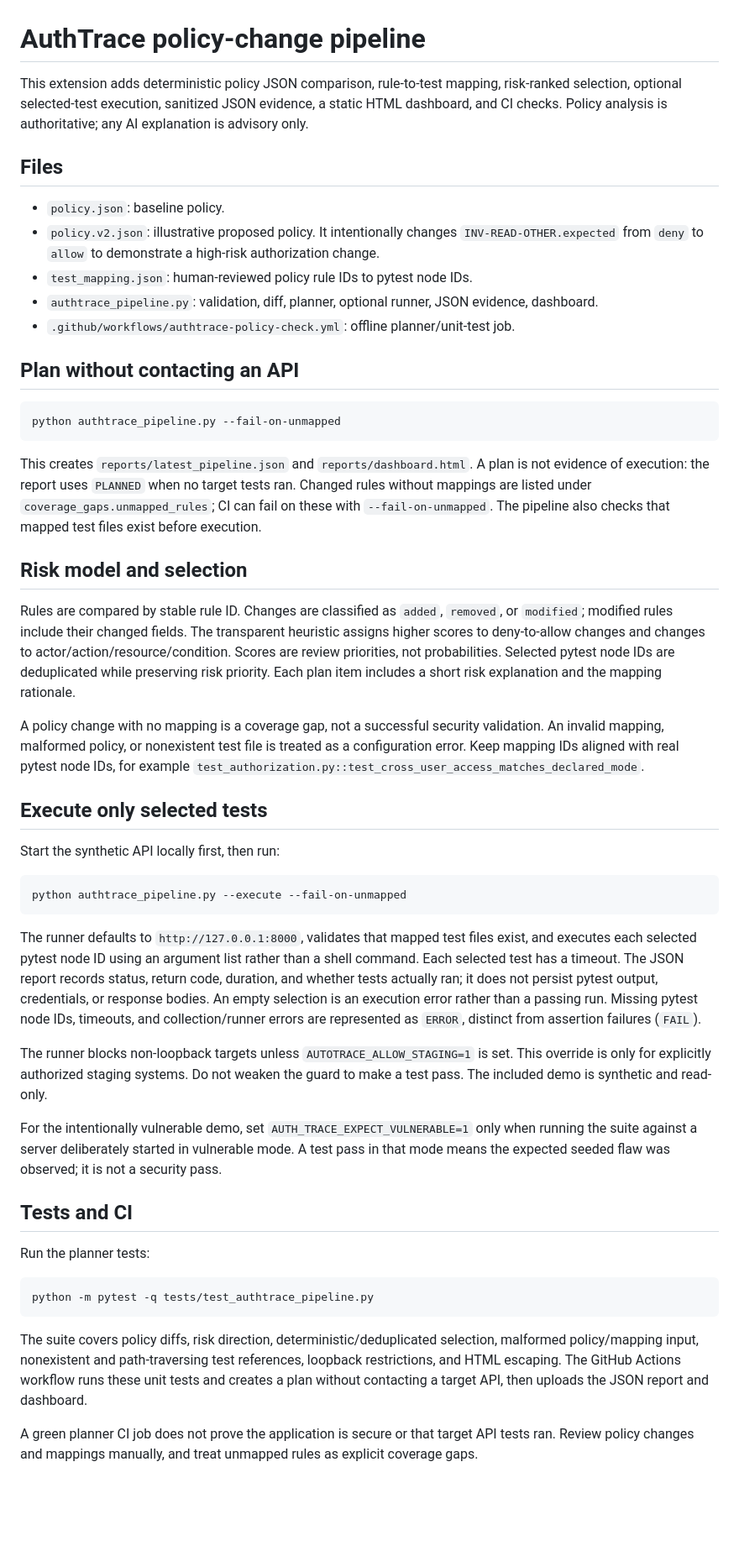
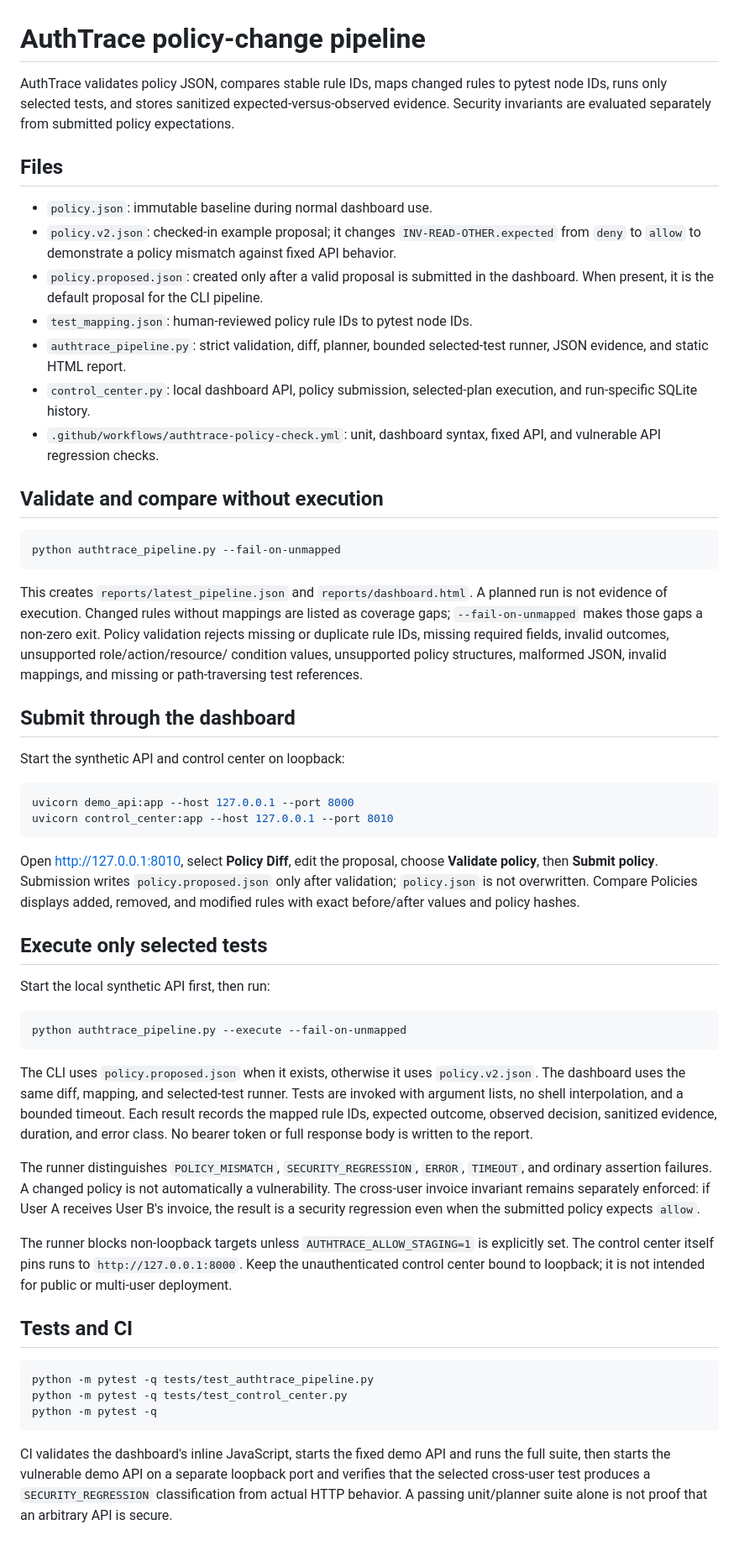
Before and after one commit to princejoespaul-dev/AuthTrace, a Markdown page: README_POLICY_PIPELINE.md, the part around the change. Shown at 84% size. Drawn GitHub-style; blank space fills up the shorter version.

Commit message:
Update policy pipeline documentation to match submitted-policy execution

````diff
--- a/README_POLICY_PIPELINE.md
+++ b/README_POLICY_PIPELINE.md
@@ -1,79 +1,83 @@
 # AuthTrace policy-change pipeline
 
-This extension adds deterministic policy JSON comparison, rule-to-test mapping, risk-ranked
-selection, optional selected-test execution, sanitized JSON evidence, a static HTML dashboard,
-and CI checks. Policy analysis is authoritative; any AI explanation is advisory only.
+AuthTrace validates policy JSON, compares stable rule IDs, maps changed rules to pytest
+node IDs, runs only selected tests, and stores sanitized expected-versus-observed evidence.
+Security invariants are evaluated separately from submitted policy expectations.
 
 ## Files
 
-- `policy.json`: baseline policy.
-- `policy.v2.json`: illustrative proposed policy. It intentionally changes
-  `INV-READ-OTHER.expected` from `deny` to `allow` to demonstrate a high-risk authorization change.
+- `policy.json`: immutable baseline during normal dashboard use.
+- `policy.v2.json`: checked-in example proposal; it changes `INV-READ-OTHER.expected`
+  from `deny` to `allow` to demonstrate a policy mismatch against fixed API behavior.
+- `policy.proposed.json`: created only after a valid proposal is submitted in the dashboard.
+  When present, it is the default proposal for the CLI pipeline.
 - `test_mapping.json`: human-reviewed policy rule IDs to pytest node IDs.
-- `authtrace_pipeline.py`: validation, diff, planner, optional runner, JSON evidence, dashboard.
-- `.github/workflows/authtrace-policy-check.yml`: offline planner/unit-test job.
+- `authtrace_pipeline.py`: strict validation, diff, planner, bounded selected-test runner,
+  JSON evidence, and static HTML report.
+- `control_center.py`: local dashboard API, policy submission, selected-plan execution, and
+  run-specific SQLite history.
+- `.github/workflows/authtrace-policy-check.yml`: unit, dashboard syntax, fixed API, and
+  vulnerable API regression checks.
 
-## Plan without contacting an API
+## Validate and compare without execution
 
 ```bash
 python authtrace_pipeline.py --fail-on-unmapped
 ```
 
-This creates `reports/latest_pipeline.json` and `reports/dashboard.html`. A plan is not
-evidence of execution: the report uses `PLANNED` when no target tests ran. Changed rules
-without mappings are listed under `coverage_gaps.unmapped_rules`; CI can fail on these with
-`--fail-on-unmapped`. The pipeline also checks that mapped test files exist before execution.
+This creates `reports/latest_pipeline.json` and `reports/dashboard.html`. A planned run is
+not evidence of execution. Changed rules without mappings are listed as coverage gaps;
+`--fail-on-unmapped` makes those gaps a non-zero exit. Policy validation rejects missing or
+duplicate rule IDs, missing required fields, invalid outcomes, unsupported role/action/resource/
+condition values, unsupported policy structures, malformed JSON, invalid mappings, and missing
+or path-traversing test references.
 
-## Risk model and selection
+## Submit through the dashboard
 
-Rules are compared by stable rule ID. Changes are classified as `added`, `removed`, or
-`modified`; modified rules include their changed fields. The transparent heuristic assigns
-higher scores to deny-to-allow changes and changes to actor/action/resource/condition. Scores
-are review priorities, not probabilities. Selected pytest node IDs are deduplicated while
-preserving risk priority. Each plan item includes a short risk explanation and the mapping
-rationale.
+Start the synthetic API and control center on loopback:
 
-A policy change with no mapping is a coverage gap, not a successful security validation.
-An invalid mapping, malformed policy, or nonexistent test file is treated as a configuration
-error. Keep mapping IDs aligned with real pytest node IDs, for example
-`test_authorization.py::test_cross_user_access_matches_declared_mode`.
+```bash
+uvicorn demo_api:app --host 127.0.0.1 --port 8000
+uvicorn control_center:app --host 127.0.0.1 --port 8010
+```
+
+Open [http://127.0.0.1:8010](http://127.0.0.1:8010), select **Policy Diff**, edit the proposal,
+choose **Validate policy**, then **Submit policy**. Submission writes `policy.proposed.json`
+only after validation; `policy.json` is not overwritten. Compare Policies displays added,
+removed, and modified rules with exact before/after values and policy hashes.
 
 ## Execute only selected tests
 
-Start the synthetic API locally first, then run:
+Start the local synthetic API first, then run:
 
 ```bash
 python authtrace_pipeline.py --execute --fail-on-unmapped
 ```
 
-The runner defaults to `http://127.0.0.1:8000`, validates that mapped test files exist, and
-executes each selected pytest node ID using an argument list rather than a shell command.
-Each selected test has a timeout. The JSON report records status, return code, duration, and
-whether tests actually ran; it does not persist pytest output, credentials, or response bodies.
-An empty selection is an execution error rather than a passing run. Missing pytest node IDs,
-timeouts, and collection/runner errors are represented as `ERROR`, distinct from assertion
-failures (`FAIL`).
+The CLI uses `policy.proposed.json` when it exists, otherwise it uses `policy.v2.json`.
+The dashboard uses the same diff, mapping, and selected-test runner. Tests are invoked with
+argument lists, no shell interpolation, and a bounded timeout. Each result records the mapped
+rule IDs, expected outcome, observed decision, sanitized evidence, duration, and error class.
+No bearer token or full response body is written to the report.
 
-The runner blocks non-loopback targets unless `AUTOTRACE_ALLOW_STAGING=1` is set. This
-override is only for explicitly authorized staging systems. Do not weaken the guard to make a
-test pass. The included demo is synthetic and read-only.
+The runner distinguishes `POLICY_MISMATCH`, `SECURITY_REGRESSION`, `ERROR`, `TIMEOUT`,
+and ordinary assertion failures. A changed policy is not automatically a vulnerability. The
+cross-user invoice invariant remains separately enforced: if User A receives User B's invoice,
+the result is a security regression even when the submitted policy expects `allow`.
 
-For the intentionally vulnerable demo, set `AUTH_TRACE_EXPECT_VULNERABLE=1` only when
-running the suite against a server deliberately started in vulnerable mode. A test pass in
-that mode means the expected seeded flaw was observed; it is not a security pass.
+The runner blocks non-loopback targets unless `AUTHTRACE_ALLOW_STAGING=1` is explicitly set.
+The control center itself pins runs to `http://127.0.0.1:8000`. Keep the unauthenticated
+control center bound to loopback; it is not intended for public or multi-user deployment.
 
 ## Tests and CI
 
-Run the planner tests:
-
 ```bash
 python -m pytest -q tests/test_authtrace_pipeline.py
+python -m pytest -q tests/test_control_center.py
+python -m pytest -q
 ```
 
-The suite covers policy diffs, risk direction, deterministic/deduplicated selection, malformed
-policy/mapping input, nonexistent and path-traversing test references, loopback restrictions,
-and HTML escaping. The GitHub Actions workflow runs these unit tests and creates a plan without
-contacting a target API, then uploads the JSON report and dashboard.
-
-A green planner CI job does not prove the application is secure or that target API tests ran.
-Review policy changes and mappings manually, and treat unmapped rules as explicit coverage gaps.
+CI validates the dashboard's inline JavaScript, starts the fixed demo API and runs the full
+suite, then starts the vulnerable demo API on a separate loopback port and verifies that the
+selected cross-user test produces a `SECURITY_REGRESSION` classification from actual HTTP
+behavior. A passing unit/planner suite alone is not proof that an arbitrary API is secure.
````
